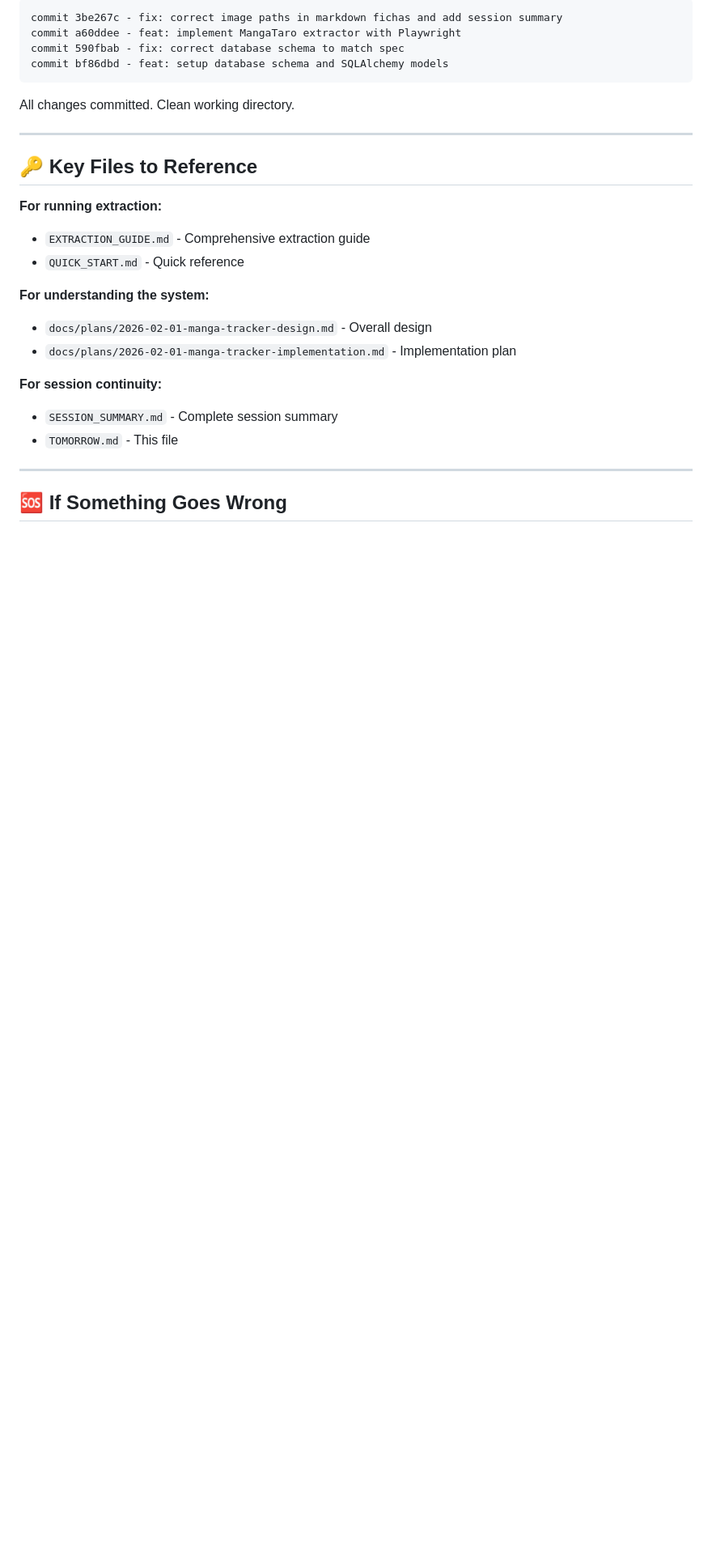
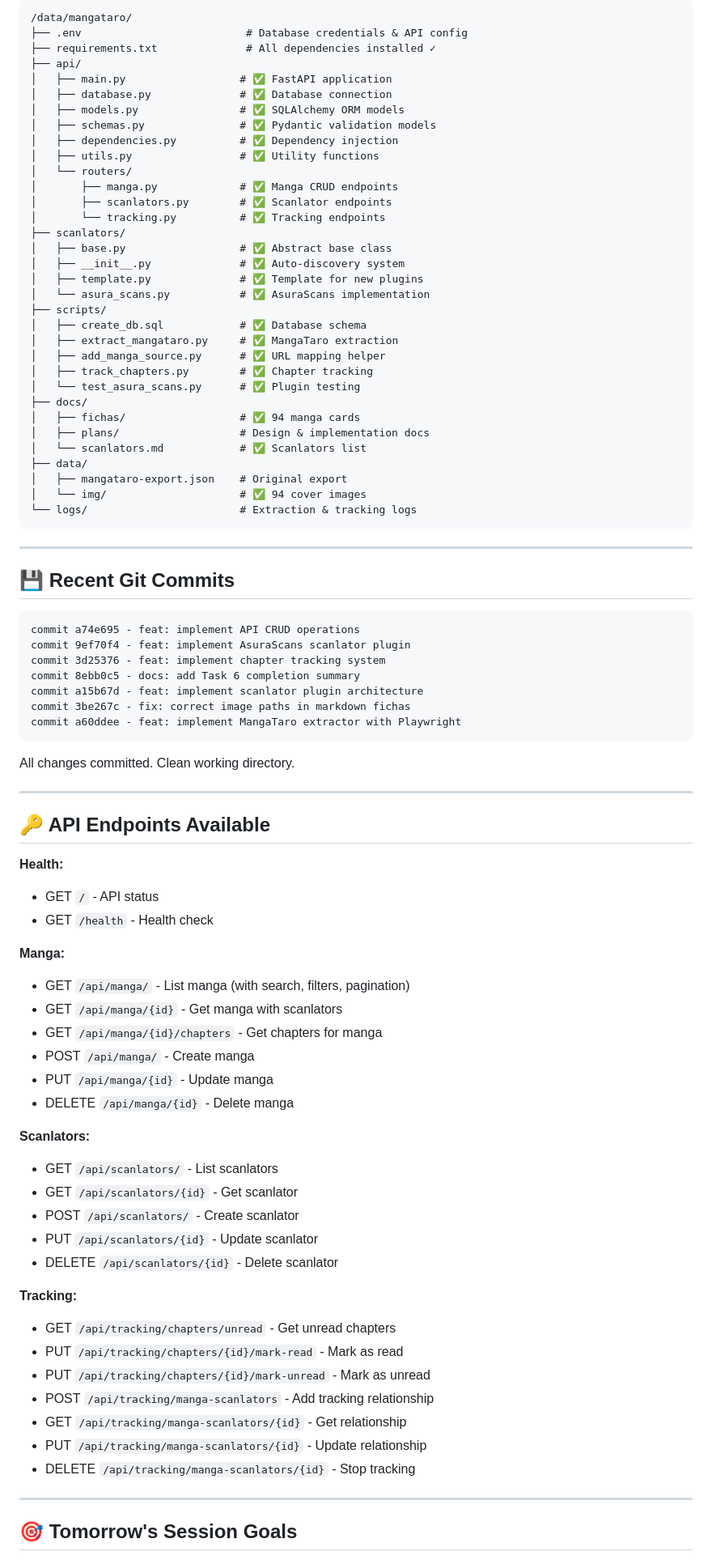
Before and after one commit to Zell0ss/mangataro, a Markdown page: TOMORROW.md, the part around one of its changes. Shown at 81% size. GitHub-like rendering; blank space fills up the shorter version.

````diff
--- a/TOMORROW.md
+++ b/TOMORROW.md
@@ -185,30 +137,89 @@ After that, we can build the API and frontend!
 
 ```
-commit 3be267c - fix: correct image paths in markdown fichas and add session summary
+/data/mangataro/
+├── .env                          # Database credentials & API config
+├── requirements.txt              # All dependencies installed ✓
+├── api/
+│   ├── main.py                  # ✅ FastAPI application
+│   ├── database.py              # ✅ Database connection
+│   ├── models.py                # ✅ SQLAlchemy ORM models
+│   ├── schemas.py               # ✅ Pydantic validation models
+│   ├── dependencies.py          # ✅ Dependency injection
+│   ├── utils.py                 # ✅ Utility functions
+│   └── routers/
+│       ├── manga.py             # ✅ Manga CRUD endpoints
+│       ├── scanlators.py        # ✅ Scanlator endpoints
+│       └── tracking.py          # ✅ Tracking endpoints
+├── scanlators/
+│   ├── base.py                  # ✅ Abstract base class
+│   ├── __init__.py              # ✅ Auto-discovery system
+│   ├── template.py              # ✅ Template for new plugins
+│   └── asura_scans.py           # ✅ AsuraScans implementation
+├── scripts/
+│   ├── create_db.sql            # ✅ Database schema
+│   ├── extract_mangataro.py     # ✅ MangaTaro extraction
+│   ├── add_manga_source.py      # ✅ URL mapping helper
+│   ├── track_chapters.py        # ✅ Chapter tracking
+│   └── test_asura_scans.py      # ✅ Plugin testing
+├── docs/
+│   ├── fichas/                  # ✅ 94 manga cards
+│   ├── plans/                   # Design & implementation docs
+│   └── scanlators.md            # ✅ Scanlators list
+├── data/
+│   ├── mangataro-export.json    # Original export
+│   └── img/                     # ✅ 94 cover images
+└── logs/                        # Extraction & tracking logs
+```
+
+---
+
+## 💾 Recent Git Commits
+
+```
+commit a74e695 - feat: implement API CRUD operations
+commit 9ef70f4 - feat: implement AsuraScans scanlator plugin
+commit 3d25376 - feat: implement chapter tracking system
+commit 8ebb0c5 - docs: add Task 6 completion summary
+commit a15b67d - feat: implement scanlator plugin architecture
+commit 3be267c - fix: correct image paths in markdown fichas
 commit a60ddee - feat: implement MangaTaro extractor with Playwright
-commit 590fbab - fix: correct database schema to match spec
-commit bf86dbd - feat: setup database schema and SQLAlchemy models
 ```
 
 All changes committed. Clean working directory.
 
 ---
 
-## 🔑 Key Files to Reference
+## 🔑 API Endpoints Available
 
-**For running extraction:**
-- `EXTRACTION_GUIDE.md` - Comprehensive extraction guide
-- `QUICK_START.md` - Quick reference
+**Health:**
+- GET `/` - API status
+- GET `/health` - Health check
 
-**For understanding the system:**
-- `docs/plans/2026-02-01-manga-tracker-design.md` - Overall design
-- `docs/plans/2026-02-01-manga-tracker-implementation.md` - Implementation plan
+**Manga:**
+- GET `/api/manga/` - List manga (with search, filters, pagination)
+- GET `/api/manga/{id}` - Get manga with scanlators
+- GET `/api/manga/{id}/chapters` - Get chapters for manga
+- POST `/api/manga/` - Create manga
+- PUT `/api/manga/{id}` - Update manga
+- DELETE `/api/manga/{id}` - Delete manga
 
-**For session continuity:**
-- `SESSION_SUMMARY.md` - Complete session summary
-- `TOMORROW.md` - This file
+**Scanlators:**
+- GET `/api/scanlators/` - List scanlators
+- GET `/api/scanlators/{id}` - Get scanlator
+- POST `/api/scanlators/` - Create scanlator
+- PUT `/api/scanlators/{id}` - Update scanlator
+- DELETE `/api/scanlators/{id}` - Delete scanlator
+
+**Tracking:**
+- GET `/api/tracking/chapters/unread` - Get unread chapters
+- PUT `/api/tracking/chapters/{id}/mark-read` - Mark as read
+- PUT `/api/tracking/chapters/{id}/mark-unread` - Mark as unread
+- POST `/api/tracking/manga-scanlators` - Add tracking relationship
+- GET `/api/tracking/manga-scanlators/{id}` - Get relationship
+- PUT `/api/tracking/manga-scanlators/{id}` - Update relationship
+- DELETE `/api/tracking/manga-scanlators/{id}` - Stop tracking
 
 ---
 
-## 🆘 If Something Goes Wrong
+## 🎯 Tomorrow's Session Goals
 
````
Also changed, not shown: other parts of TOMORROW.md (+197 -182 lines).
